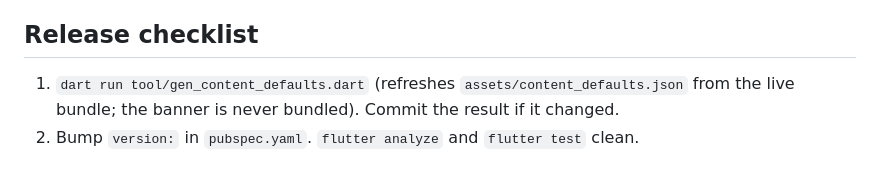
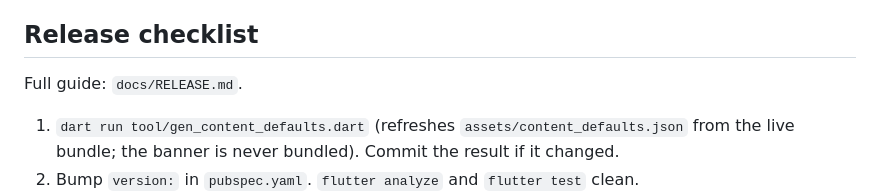
Before and after one commit to ismailsari07/youth-toronto, a Markdown page: CLAUDE.md, the part around the change. Rendered like a GitHub page; blank space fills up the shorter version.

Commit message:
docs: release guide, from version numbers to after-release settings
Co-Authored-By: Claude Opus 5.5 <noreply@anthropic.com>

```diff
--- a/CLAUDE.md
+++ b/CLAUDE.md
@@ -284,6 +284,8 @@ Flutter. Display only: instants and scheduling never read it (`test/l10n/clock_f
 
 ## Release checklist
 
+Full guide: `docs/RELEASE.md`.
+
 1. `dart run tool/gen_content_defaults.dart` (refreshes `assets/content_defaults.json` from the live bundle;
    the banner is never bundled). Commit the result if it changed.
 2. Bump `version:` in `pubspec.yaml`. `flutter analyze` and `flutter test` clean.
```
Also changed, not shown: docs/RELEASE.md (added, +123 -0 lines).
